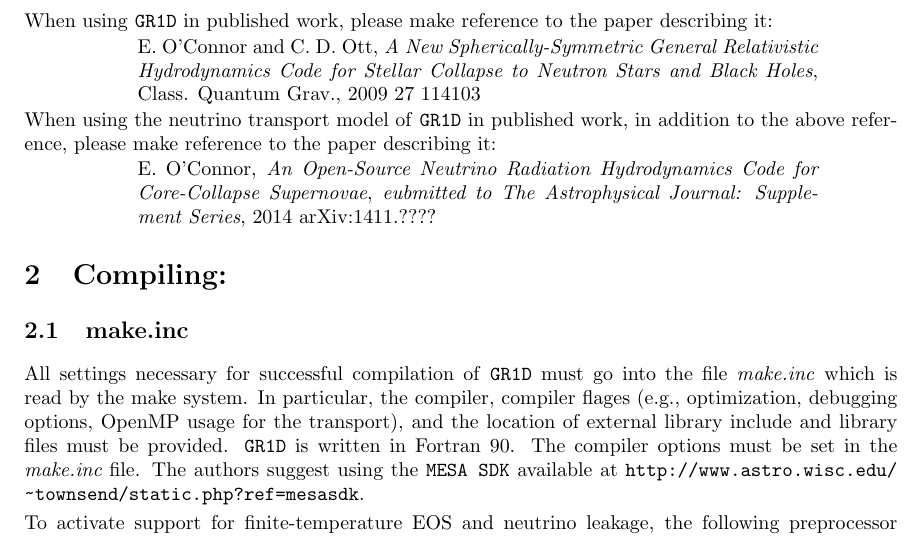
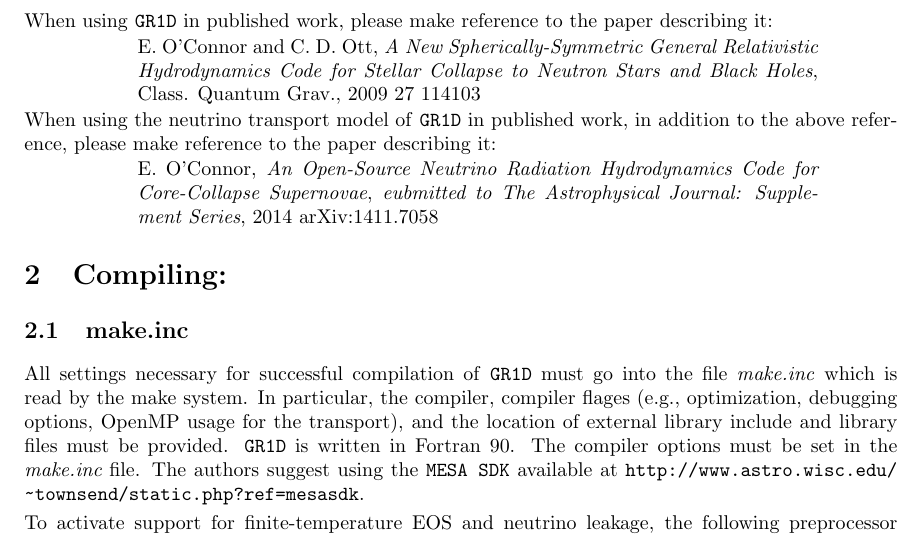
Before and after one commit to evanoconnor/GR1D, a LaTeX document (docs/README.tex): part of page 1 of 8, cut so that both start at the same text. Compiled offline with pdfLaTeX.

Commit message:
add arxiv number"

```diff
--- a/docs/README.tex
+++ b/docs/README.tex
@@ -82,7 +82,7 @@
 \hspace{2cm}\parbox{12cm}{E.\ O'Connor, \emph{An Open-Source Neutrino
     Radiation Hydrodynamics Code for Core-Collapse Supernovae},
   \emph{eubmitted to The Astrophysical Journal: Supplement Series},
-  2014 arXiv:1411.????}
+  2014 arXiv:1411.7058}
 
 \section{Compiling:}
 \subsection{make.inc}
```
Also changed, not shown: README.md, docs/README.pdf, licence.txt.
